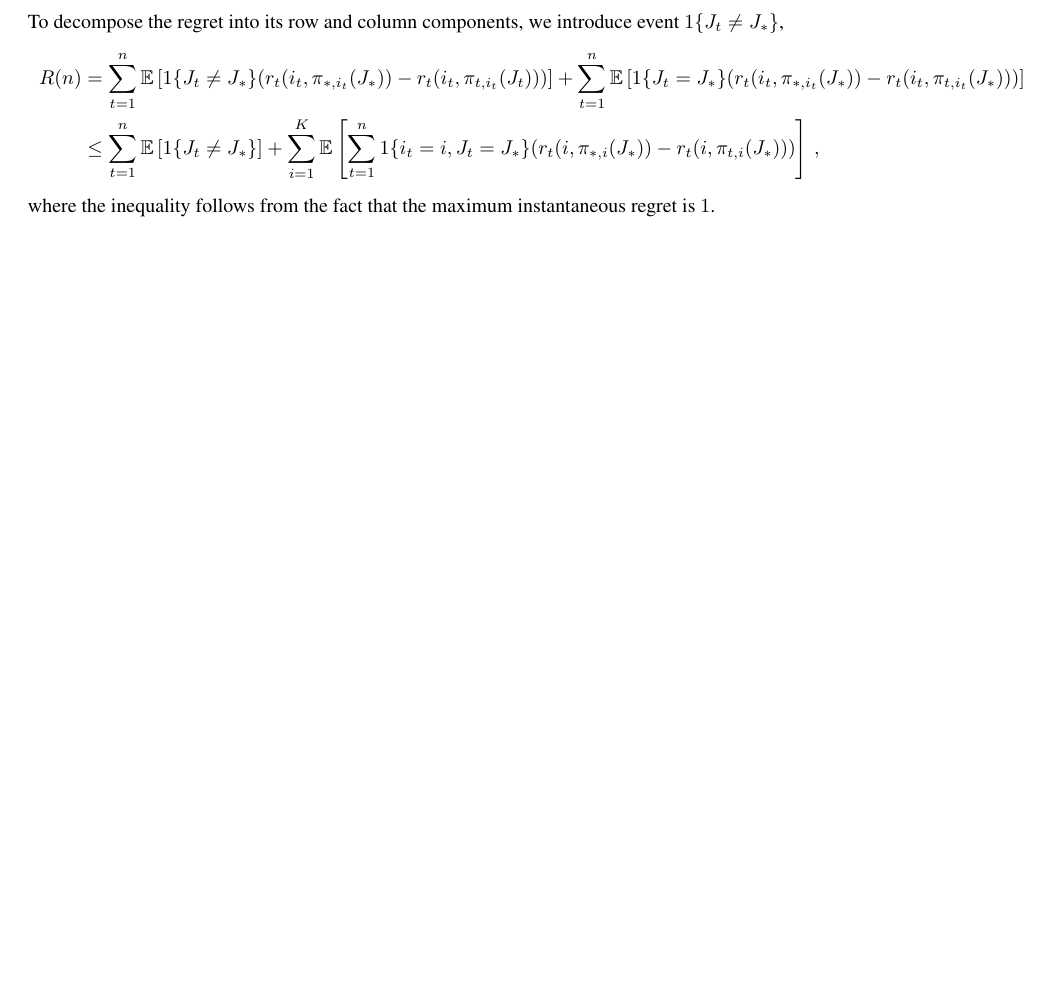
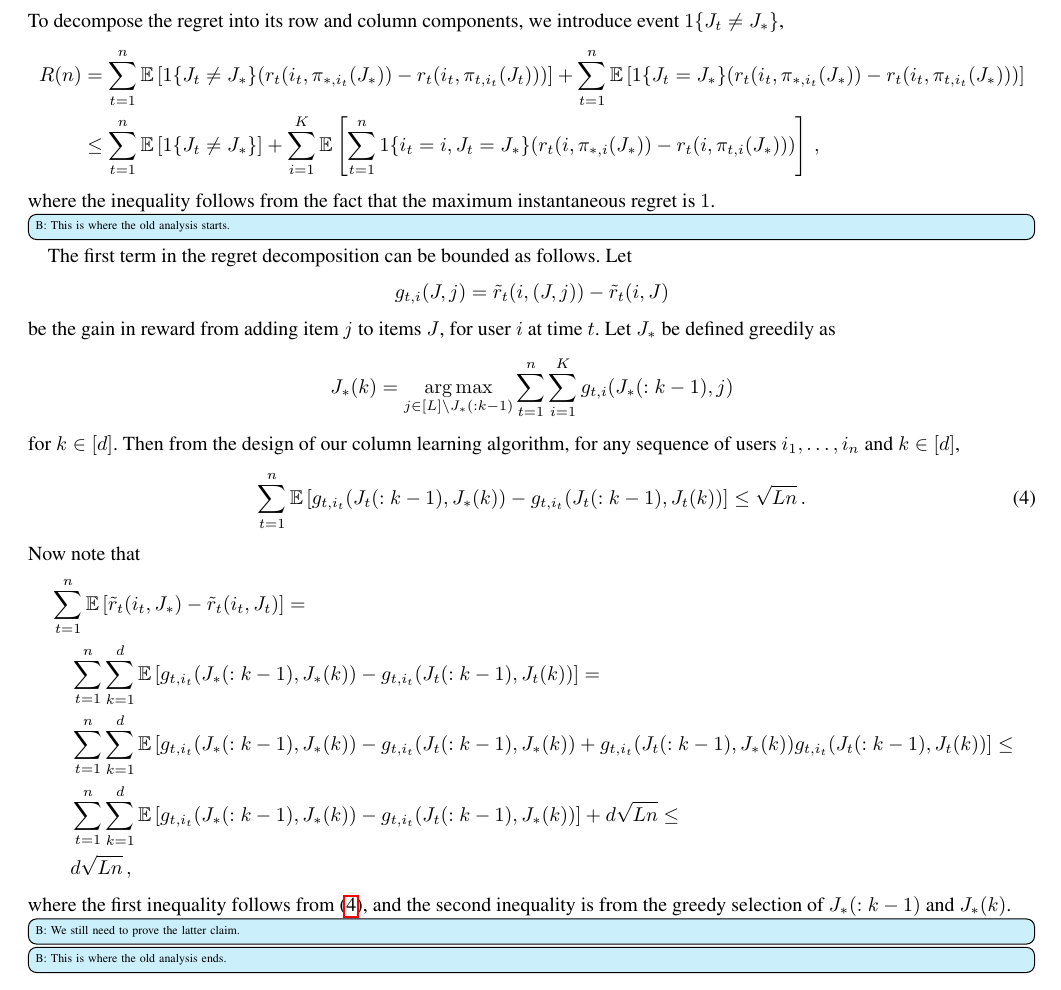
Before and after one commit to Subhojyoti/Latent_Bandits, a LaTeX paper (AAAI2019/paper.tex, which reads AAAI2019/appendix.tex): part of page 8 of 9 before the commit and part of page 8 of 10 after it, cut so that both start at the same text, the shorter picture padded with empty space. Compiled offline with pdfLaTeX.

Commit message:
Old analysis

```diff
--- a/AAAI2019/appendix.tex
+++ b/AAAI2019/appendix.tex
@@ -32,35 +32,39 @@ To decompose the regret into its row and column components, we introduce event $
 \end{align*}
 where the inequality follows from the fact that the maximum instantaneous regret is $1$.
 
-%The first term in the regret decomposition can be bounded as follows.
-%Let
-%\begin{align*}
-%  g_{t, i}(J, j) =
-%  \tilde{r}_t(i, (J, j)) - \tilde{r}_t(i, J)
-%\end{align*}
-%be the gain in reward from adding item $j$ to items $J$, for user $i$ at time $t$. Let $J_\ast$ be defined greedily as
-%\begin{align*}
-%  J_\ast(k) =
-%  \argmax_{j \in [L] \setminus J_\ast(: k - 1)} \sum_{t = 1}^n \sum_{i = 1}^K g_{t, i}(J_\ast(: k - 1), j)
-%\end{align*}
-%for $k \in [d]$. From the design of our column learning algorithm, for any sequence of users $i_1, \dots, i_n$ and $k \in [d]$,
-%\begin{align}
-%  \sum_{t = 1}^n \E\left[g_{t, i_t}(J_t(: k - 1), J_\ast(k)) - g_{t, i_t}(J_t(: k - 1), J_t(k))\right] \leq
-%  \sqrt{L n}\,.
-%  \label{eq:single column regret}
-%\end{align}
-%Now note that
-%\begin{align*}
-%  & \sum_{t = 1}^n \E\left[\tilde{r}_t(i_t, J_\ast) - \tilde{r}_t(i_t, J_t)\right] = \\
-%  & \quad \sum_{t = 1}^n \sum_{k = 1}^d \E\left[g_{t, i_t}(J_\ast(: k - 1), J_\ast(k)) - g_{t, i_t}(J_t(: k - 1), J_t(k))\right] = \\
-%  & \quad \sum_{t = 1}^n \sum_{k = 1}^d \E\left[g_{t, i_t}(J_\ast(: k - 1), J_\ast(k)) - g_{t, i_t}(J_t(: k - 1), J_\ast(k)) +
-%  g_{t, i_t}(J_t(: k - 1), J_\ast(k)) g_{t, i_t}(J_t(: k - 1), J_t(k))\right] \leq \\
-%  & \quad \sum_{t = 1}^n \sum_{k = 1}^d \E\left[g_{t, i_t}(J_\ast(: k - 1), J_\ast(k)) - g_{t, i_t}(J_t(: k - 1), J_\ast(k))\right] +
-%  d \sqrt{L n} \leq \\
-%  & \quad d \sqrt{L n}\,,
-%\end{align*}
-%where the first inequality follows from \eqref{eq:single column regret}, and the second inequality is from the greedy selection of $J_\ast(: k - 1)$ and $J_\ast(k)$. \todob{We still need to prove the latter claim.}
- Let
+\todob{This is where the old analysis starts.}
+
+The first term in the regret decomposition can be bounded as follows. Let
+\begin{align*}
+  g_{t, i}(J, j) =
+  \tilde{r}_t(i, (J, j)) - \tilde{r}_t(i, J)
+\end{align*}
+be the gain in reward from adding item $j$ to items $J$, for user $i$ at time $t$. Let $J_\ast$ be defined greedily as
+\begin{align*}
+  J_\ast(k) =
+  \argmax_{j \in [L] \setminus J_\ast(: k - 1)} \sum_{t = 1}^n \sum_{i = 1}^K g_{t, i}(J_\ast(: k - 1), j)
+\end{align*}
+for $k \in [d]$. Then from the design of our column learning algorithm, for any sequence of users $i_1, \dots, i_n$ and $k \in [d]$,
+\begin{align}
+  \sum_{t = 1}^n \E\left[g_{t, i_t}(J_t(: k - 1), J_\ast(k)) - g_{t, i_t}(J_t(: k - 1), J_t(k))\right] \leq
+  \sqrt{L n}\,.
+  \label{eq:single column regret}
+\end{align}
+Now note that
+\begin{align*}
+  & \sum_{t = 1}^n \E\left[\tilde{r}_t(i_t, J_\ast) - \tilde{r}_t(i_t, J_t)\right] = \\
+  & \quad \sum_{t = 1}^n \sum_{k = 1}^d \E\left[g_{t, i_t}(J_\ast(: k - 1), J_\ast(k)) - g_{t, i_t}(J_t(: k - 1), J_t(k))\right] = \\
+  & \quad \sum_{t = 1}^n \sum_{k = 1}^d \E\left[g_{t, i_t}(J_\ast(: k - 1), J_\ast(k)) - g_{t, i_t}(J_t(: k - 1), J_\ast(k)) +
+  g_{t, i_t}(J_t(: k - 1), J_\ast(k)) g_{t, i_t}(J_t(: k - 1), J_t(k))\right] \leq \\
+  & \quad \sum_{t = 1}^n \sum_{k = 1}^d \E\left[g_{t, i_t}(J_\ast(: k - 1), J_\ast(k)) - g_{t, i_t}(J_t(: k - 1), J_\ast(k))\right] +
+  d \sqrt{L n} \leq \\
+  & \quad d \sqrt{L n}\,,
+\end{align*}
+where the first inequality follows from \eqref{eq:single column regret}, and the second inequality is from the greedy selection of $J_\ast(: k - 1)$ and $J_\ast(k)$. \todob{We still need to prove the latter claim.}
+
+\todob{This is where the old analysis ends.}
+
+Let
 \begin{align*}
   \Delta =
   \min_{t \in [n]} \min_{J:\, J \neq J_\ast} \E\left[\tilde{r}_t(i, J^\ast)\right] - \E\left[\tilde{r}_t(i, J)\right]
```
